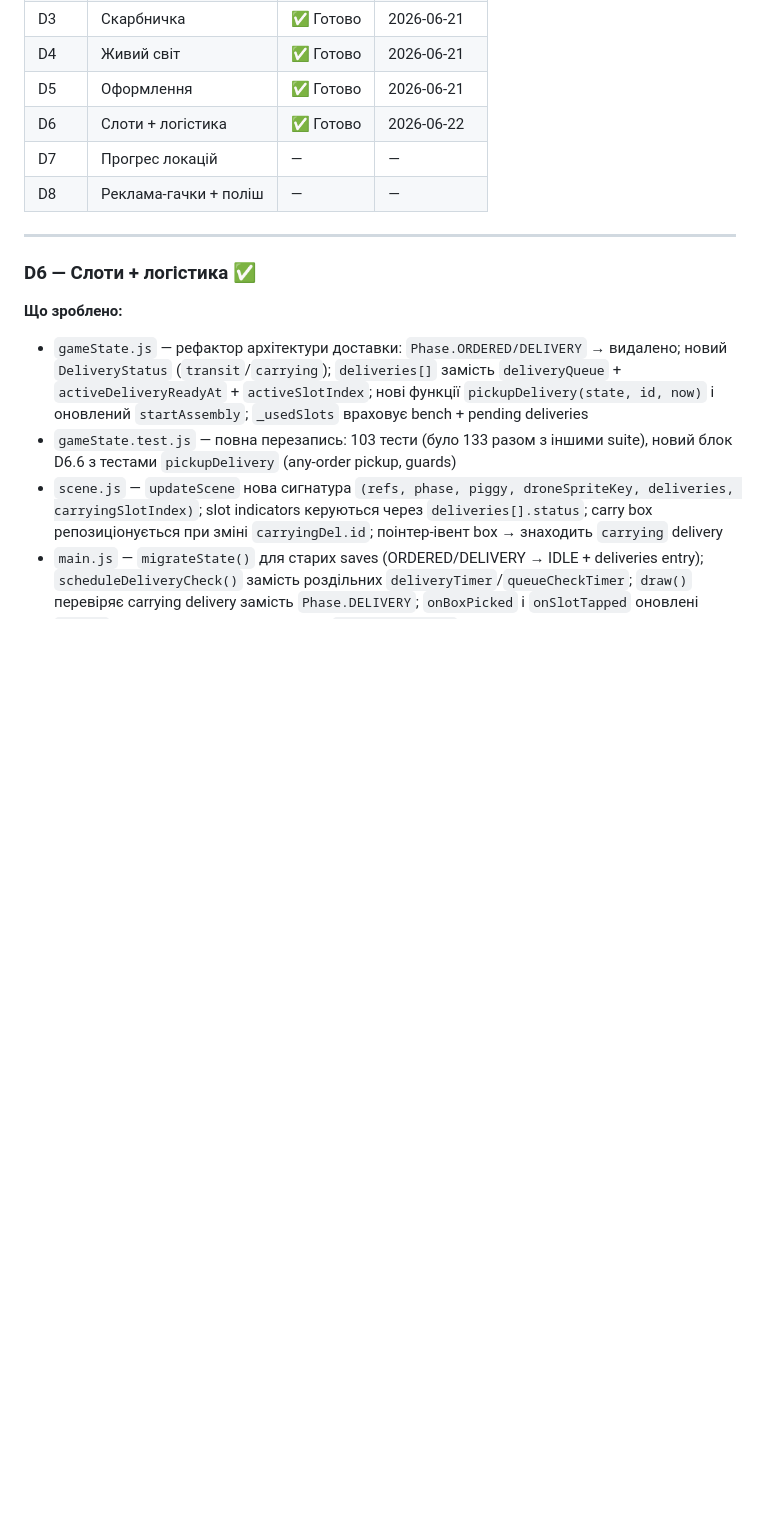
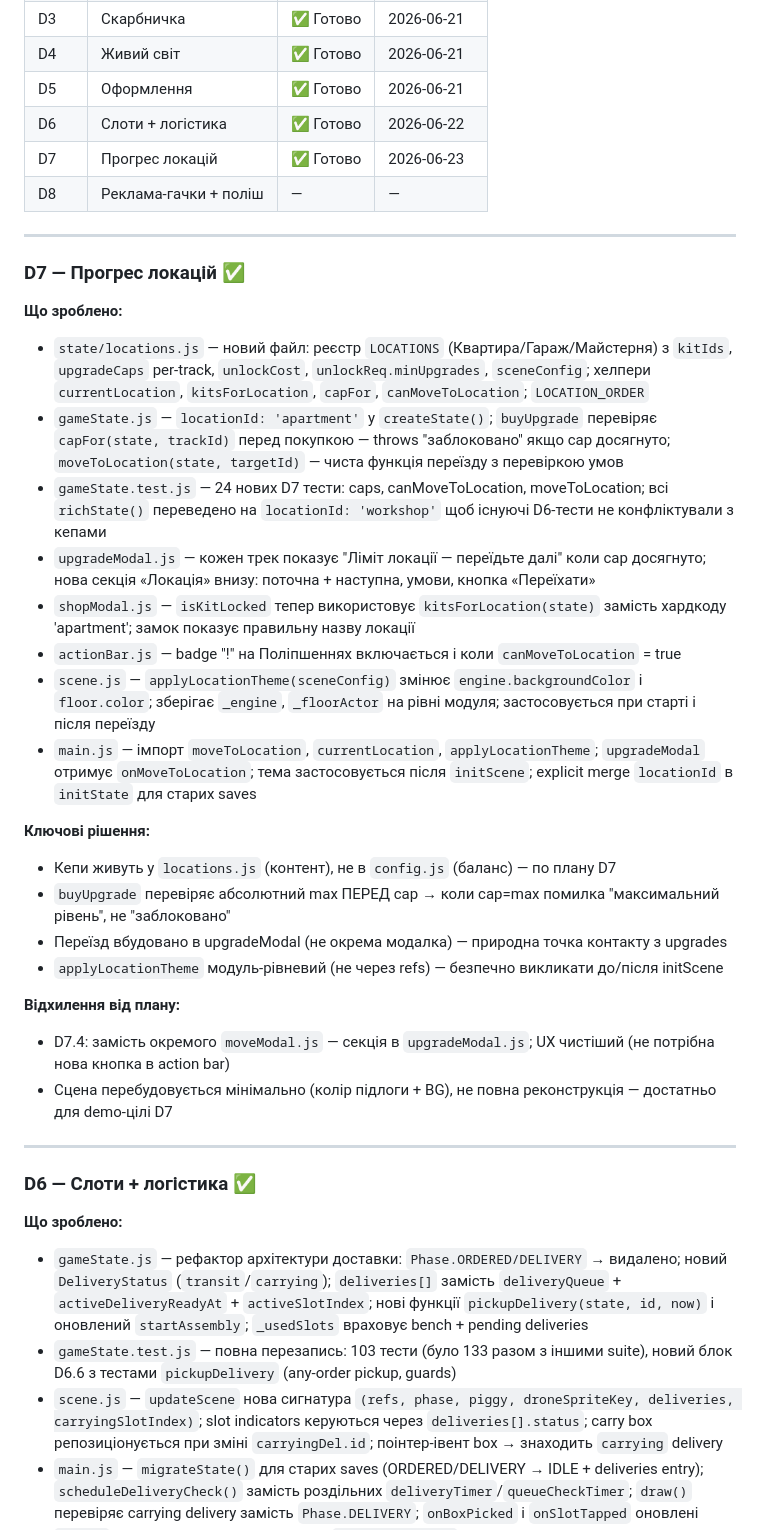
Before and after one commit to oleksii-mykhniak/fpv-factory-tycoon, a Markdown page: docs/progress.md, the part around the change. Rendered like a GitHub page; blank space fills up the shorter version.

Commit message:
docs: mark D7 complete in progress.md

```diff
--- a/docs/progress.md
+++ b/docs/progress.md
@@ -21,8 +21,32 @@
 | D4 | Живий світ | ✅ Готово | 2026-06-21 |
 | D5 | Оформлення | ✅ Готово | 2026-06-21 |
 | D6 | Слоти + логістика | ✅ Готово | 2026-06-22 |
-| D7 | Прогрес локацій | — | — |
+| D7 | Прогрес локацій | ✅ Готово | 2026-06-23 |
 | D8 | Реклама-гачки + поліш | — | — |
+
+---
+
+### D7 — Прогрес локацій ✅
+
+**Що зроблено:**
+- `state/locations.js` — новий файл: реєстр `LOCATIONS` (Квартира/Гараж/Майстерня) з `kitIds`, `upgradeCaps` per-track, `unlockCost`, `unlockReq.minUpgrades`, `sceneConfig`; хелпери `currentLocation`, `kitsForLocation`, `capFor`, `canMoveToLocation`; `LOCATION_ORDER`
+- `gameState.js` — `locationId: 'apartment'` у `createState()`; `buyUpgrade` перевіряє `capFor(state, trackId)` перед покупкою — throws "заблоковано" якщо cap досягнуто; `moveToLocation(state, targetId)` — чиста функція переїзду з перевіркою умов
+- `gameState.test.js` — 24 нових D7 тести: caps, canMoveToLocation, moveToLocation; всі `richState()` переведено на `locationId: 'workshop'` щоб існуючі D6-тести не конфліктували з кепами
+- `upgradeModal.js` — кожен трек показує "Ліміт локації — переїдьте далі" коли cap досягнуто; нова секція «Локація» внизу: поточна + наступна, умови, кнопка «Переїхати»
+- `shopModal.js` — `isKitLocked` тепер використовує `kitsForLocation(state)` замість хардкоду 'apartment'; замок показує правильну назву локації
+- `actionBar.js` — badge "!" на Поліпшеннях включається і коли `canMoveToLocation` = true
+- `scene.js` — `applyLocationTheme(sceneConfig)` змінює `engine.backgroundColor` і `floor.color`; зберігає `_engine`, `_floorActor` на рівні модуля; застосовується при старті і після переїзду
+- `main.js` — імпорт `moveToLocation`, `currentLocation`, `applyLocationTheme`; `upgradeModal` отримує `onMoveToLocation`; тема застосовується після `initScene`; explicit merge `locationId` в `initState` для старих saves
+
+**Ключові рішення:**
+- Кепи живуть у `locations.js` (контент), не в `config.js` (баланс) — по плану D7
+- `buyUpgrade` перевіряє абсолютний max ПЕРЕД cap → коли cap=max помилка "максимальний рівень", не "заблоковано"
+- Переїзд вбудовано в upgradeModal (не окрема модалка) — природна точка контакту з upgrades
+- `applyLocationTheme` модуль-рівневий (не через refs) — безпечно викликати до/після initScene
+
+**Відхилення від плану:**
+- D7.4: замість окремого `moveModal.js` — секція в `upgradeModal.js`; UX чистіший (не потрібна нова кнопка в action bar)
+- Сцена перебудовується мінімально (колір підлоги + BG), не повна реконструкція — достатньо для demo-цілі D7
 
 ---
 
```
